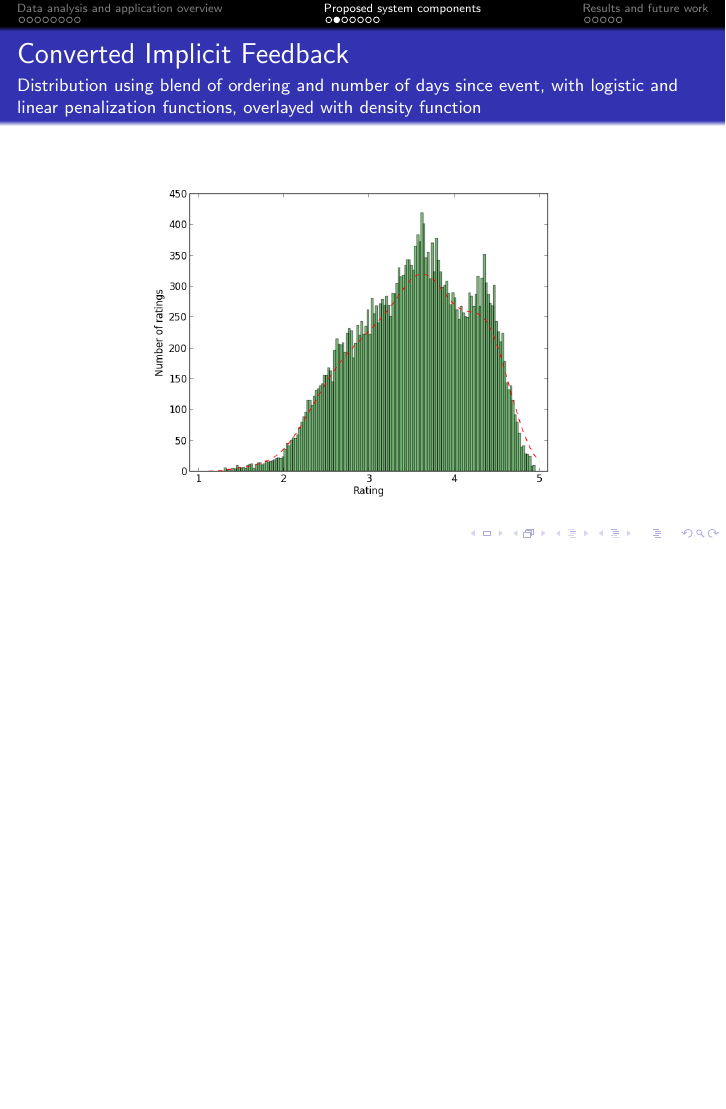
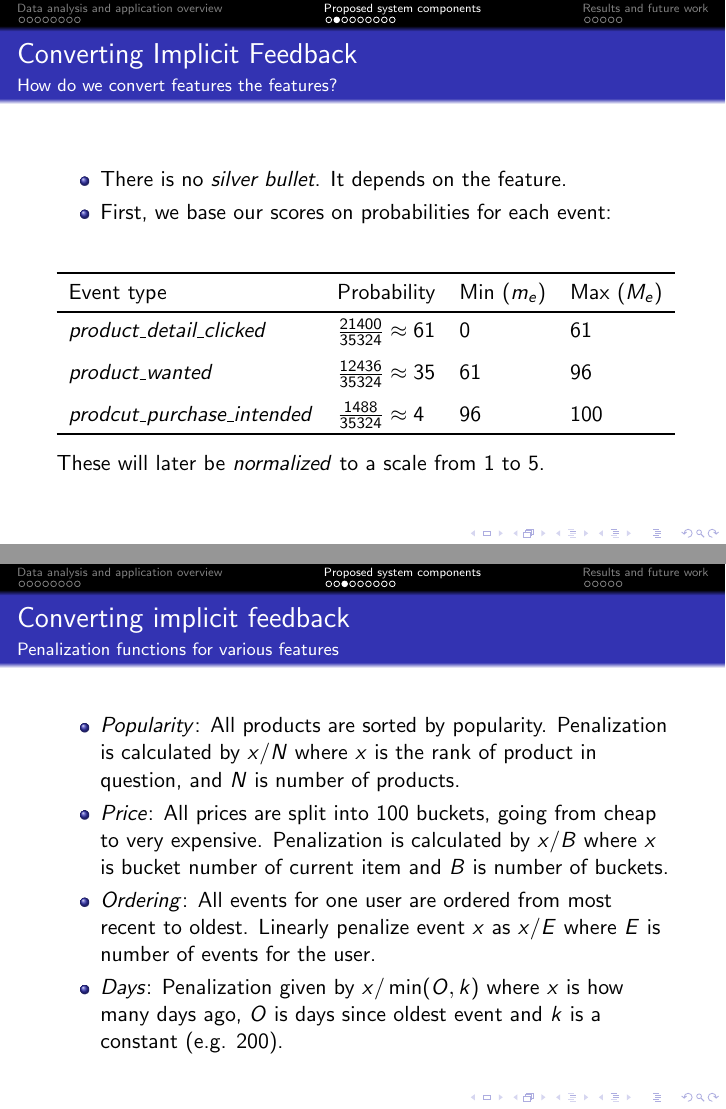
Before and after one commit to mcmhav/muchBazar, LaTeX slides (presentation/telenor-workshop.tex): page 14 of 24 before the commit and pages 14 and 15 of 26 after it, the two joined at a grey line, the shorter picture padded with empty space. Compiled offline with pdfLaTeX.

Commit message:
Adds two slides detailing implicit implementation

```diff
--- a/presentation/telenor-workshop.tex
+++ b/presentation/telenor-workshop.tex
@@ -315,6 +315,46 @@
   \end{frame}
 
   \begin{frame}
+    \frametitle{Converting Implicit Feedback}
+    \framesubtitle{How do we convert features the features?}
+    \begin{itemize}
+      \item There is no \textit{silver bullet}. It depends on the feature.
+      \item First, we base our scores on probabilities for each event:
+    \end{itemize}
+    \begin{table}[H]
+      \centering
+      \begin{tabular}{llll}
+        \toprule
+          Event type & Probability & Min ($m_e$) & Max ($M_e$) \\
+        \midrule
+          \textit{product\_detail\_clicked}     & $\frac{21400}{35324} \approx 61$  & 0   & 61  \\[1.5ex]
+          \textit{product\_wanted}              & $\frac{12436}{35324} \approx 35$  & 61  & 96  \\[1.5ex]
+          \textit{prodcut\_purchase\_intended}  & $\frac{1488}{35324} \approx 4$    & 96  & 100 \\
+        \bottomrule
+      \end{tabular}
+    \end{table}
+    These will later be \textit{normalized} to a scale from 1 to 5.
+  \end{frame}
+
+  \begin{frame}
+    \frametitle{Converting implicit feedback}
+    \framesubtitle{Penalization functions for various features}
+    \begin{itemize}
+      \item \textit{Popularity}: All products are sorted by popularity.
+      Penalization is calculated by $x/N$ where $x$ is the rank of product in
+      question, and $N$ is number of products.
+      \item \textit{Price}: All prices are split into 100 buckets, going from
+      cheap to very expensive. Penalization is calculated by $x/B$ where $x$ is
+      bucket number of current item and $B$ is number of buckets.
+      \item \textit{Ordering}: All events for one user are ordered from most
+      recent to oldest. Linearly penalize event $x$ as $x/E$ where $E$ is
+      number of events for the user.
+      \item \textit{Days}: Penalization given by $x/\min({O,k})$ where $x$ is how many
+      days ago, $O$ is days since oldest event and $k$ is a constant (e.g. 200).
+    \end{itemize}
+  \end{frame}
+
+  \begin{frame}
     \frametitle{Converted Implicit Feedback}
     \framesubtitle{Distribution using blend of ordering and number of days since event, with logistic and linear penalization functions, overlayed with density function}
     \begin{figure}[H]
```
